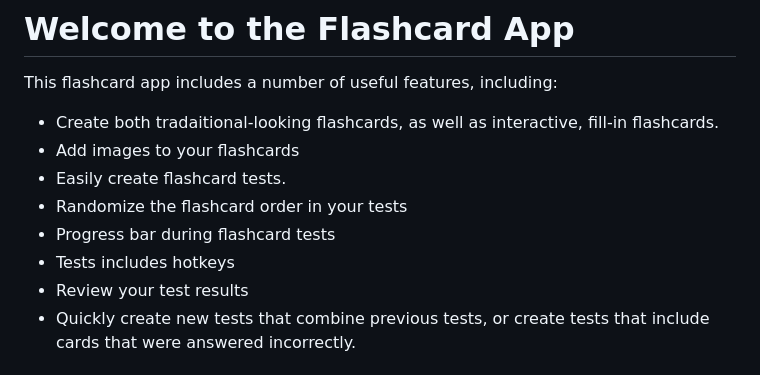
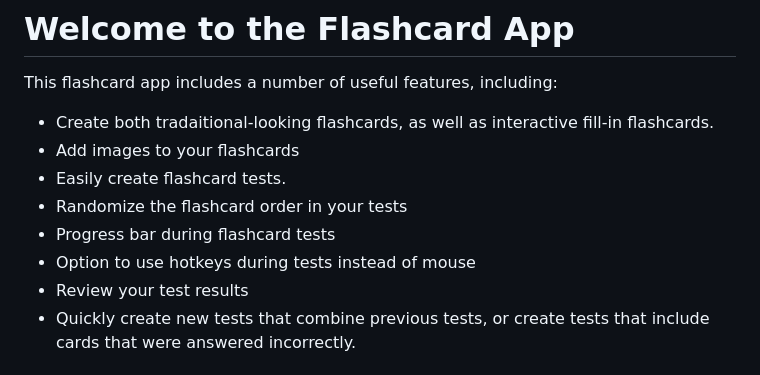
Before and after one commit to neil-explores/flashcard_app, a Markdown page: README.md, the part around the change. Drawn GitHub-style.

```diff
--- a/README.md
+++ b/README.md
@@ -1,11 +1,11 @@
 # Welcome to the Flashcard App
 This flashcard app includes a number of useful features, including:
-- Create both tradaitional-looking flashcards, as well as interactive, fill-in flashcards.
+- Create both tradaitional-looking flashcards, as well as interactive fill-in flashcards.
 - Add images to your flashcards
 - Easily create flashcard tests.
 - Randomize the flashcard order in your tests
 - Progress bar during flashcard tests
-- Tests includes hotkeys
+- Option to use hotkeys during tests instead of mouse
 - Review your test results
 - Quickly create new tests that combine previous tests, or create tests that include cards that were answered incorrectly.
 
```
